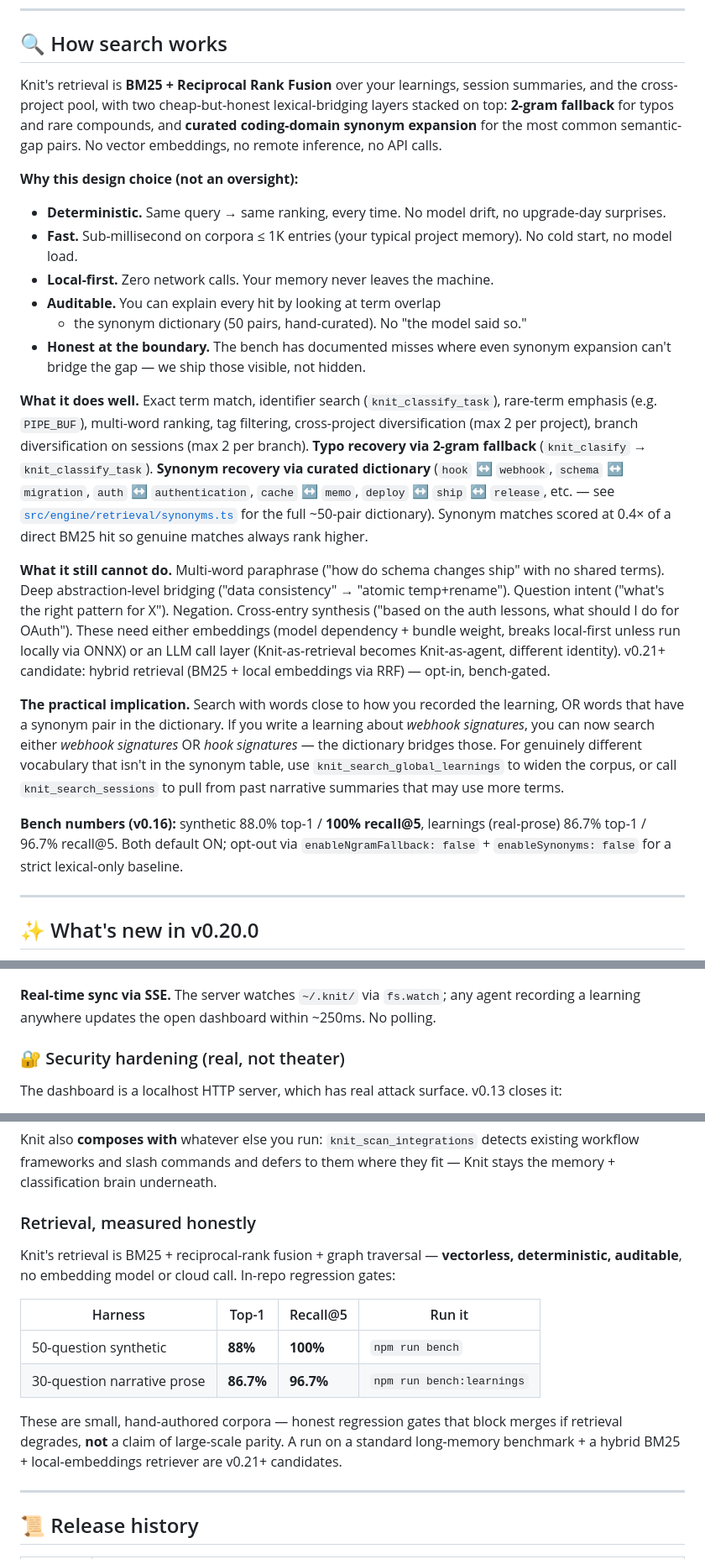
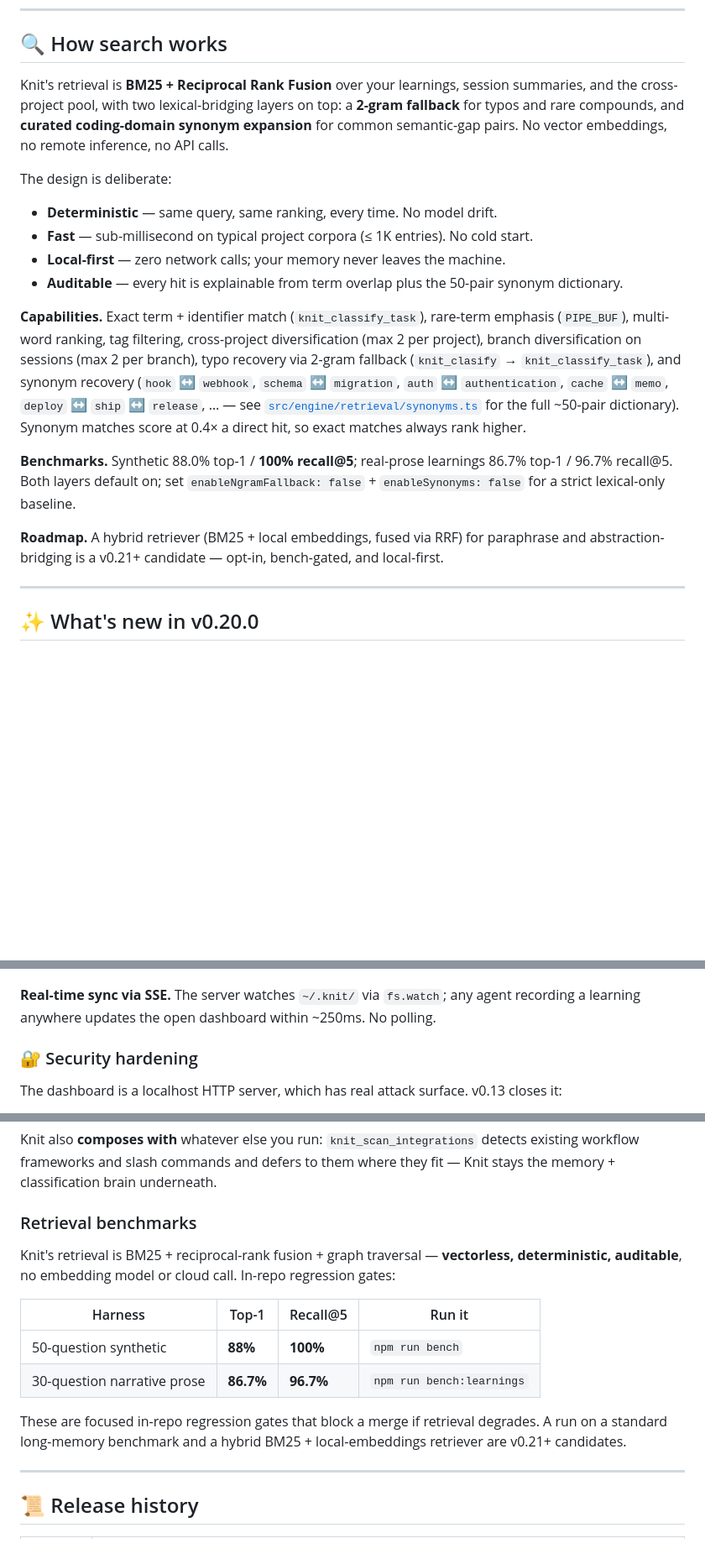
Before and after one commit to PDgit12/knit, a Markdown page: README.md, 3 parts joined by grey strips. Shown at 84% size. GitHub-like rendering; blank space fills up the shorter version.

Commit message:
docs: professional presentation pass on README
Present what Knit does in a confident, declarative voice; remove the
defensive/justifying framing (a product README presents, it doesn't argue
with a skeptic). No facts, counts, code, or structure changed.

- 'How search works' rewritten: dropped 'why this design (not an oversight)'
  and the apologetic 'what it cannot do' litany; kept capabilities + benchmarks
  and a forward-looking Roadmap line.
- Removed defensive asides: 'real, not theater', 'not a vibe(s claim)',
  'not a bug', 'measured honestly', 'single product, not four',
  'honest regression gates ... not a claim of large-scale parity'.

GitHub README updates on push; npm README updates on the next publish.

```diff
--- a/README.md
+++ b/README.md
@@ -123,62 +123,37 @@ Knit writes nowhere else on your machine.
 ## 🔍 How search works
 
 Knit's retrieval is **BM25 + Reciprocal Rank Fusion** over your learnings,
-session summaries, and the cross-project pool, with two cheap-but-honest
-lexical-bridging layers stacked on top: **2-gram fallback** for typos and
-rare compounds, and **curated coding-domain synonym expansion** for the
-most common semantic-gap pairs. No vector embeddings, no remote inference,
-no API calls.
+session summaries, and the cross-project pool, with two lexical-bridging
+layers on top: a **2-gram fallback** for typos and rare compounds, and
+**curated coding-domain synonym expansion** for common semantic-gap pairs.
+No vector embeddings, no remote inference, no API calls.
 
-**Why this design choice (not an oversight):**
+The design is deliberate:
 
-- **Deterministic.** Same query → same ranking, every time. No model
-  drift, no upgrade-day surprises.
-- **Fast.** Sub-millisecond on corpora ≤ 1K entries (your typical
-  project memory). No cold start, no model load.
-- **Local-first.** Zero network calls. Your memory never leaves the
-  machine.
-- **Auditable.** You can explain every hit by looking at term overlap
-  + the synonym dictionary (50 pairs, hand-curated). No "the model
-  said so."
-- **Honest at the boundary.** The bench has documented misses where
-  even synonym expansion can't bridge the gap — we ship those visible,
-  not hidden.
+- **Deterministic** — same query, same ranking, every time. No model drift.
+- **Fast** — sub-millisecond on typical project corpora (≤ 1K entries). No cold start.
+- **Local-first** — zero network calls; your memory never leaves the machine.
+- **Auditable** — every hit is explainable from term overlap plus the 50-pair synonym dictionary.
 
-**What it does well.** Exact term match, identifier search
-(`knit_classify_task`), rare-term emphasis (e.g. `PIPE_BUF`), multi-word
-ranking, tag filtering, cross-project diversification (max 2 per
-project), branch diversification on sessions (max 2 per branch). **Typo
-recovery via 2-gram fallback** (`knit_clasify` → `knit_classify_task`).
-**Synonym recovery via curated dictionary** (`hook` ↔ `webhook`,
-`schema` ↔ `migration`, `auth` ↔ `authentication`, `cache` ↔ `memo`,
-`deploy` ↔ `ship` ↔ `release`, etc. — see
-[`src/engine/retrieval/synonyms.ts`](src/engine/retrieval/synonyms.ts)
-for the full ~50-pair dictionary). Synonym matches scored at 0.4× of a
-direct BM25 hit so genuine matches always rank higher.
+**Capabilities.** Exact term + identifier match (`knit_classify_task`),
+rare-term emphasis (`PIPE_BUF`), multi-word ranking, tag filtering,
+cross-project diversification (max 2 per project), branch diversification on
+sessions (max 2 per branch), typo recovery via 2-gram fallback
+(`knit_clasify` → `knit_classify_task`), and synonym recovery (`hook` ↔
+`webhook`, `schema` ↔ `migration`, `auth` ↔ `authentication`, `cache` ↔
+`memo`, `deploy` ↔ `ship` ↔ `release`, … — see
+[`src/engine/retrieval/synonyms.ts`](src/engine/retrieval/synonyms.ts) for the
+full ~50-pair dictionary). Synonym matches score at 0.4× a direct hit, so exact
+matches always rank higher.
 
-**What it still cannot do.** Multi-word paraphrase ("how do schema
-changes ship" with no shared terms). Deep abstraction-level bridging
-("data consistency" → "atomic temp+rename"). Question intent
-("what's the right pattern for X"). Negation. Cross-entry synthesis
-("based on the auth lessons, what should I do for OAuth"). These need
-either embeddings (model dependency + bundle weight, breaks local-first
-unless run locally via ONNX) or an LLM call layer (Knit-as-retrieval
-becomes Knit-as-agent, different identity). v0.21+ candidate: hybrid
-retrieval (BM25 + local embeddings via RRF) — opt-in, bench-gated.
+**Benchmarks.** Synthetic 88.0% top-1 / **100% recall@5**; real-prose learnings
+86.7% top-1 / 96.7% recall@5. Both layers default on; set
+`enableNgramFallback: false` + `enableSynonyms: false` for a strict
+lexical-only baseline.
 
-**The practical implication.** Search with words close to how you
-recorded the learning, OR words that have a synonym pair in the
-dictionary. If you write a learning about *webhook signatures*, you
-can now search either *webhook signatures* OR *hook signatures* —
-the dictionary bridges those. For genuinely different vocabulary that
-isn't in the synonym table, use `knit_search_global_learnings` to widen
-the corpus, or call `knit_search_sessions` to pull from past narrative
-summaries that may use more terms.
-
-**Bench numbers (v0.16):** synthetic 88.0% top-1 / **100% recall@5**,
-learnings (real-prose) 86.7% top-1 / 96.7% recall@5. Both default ON;
-opt-out via `enableNgramFallback: false` + `enableSynonyms: false` for
-a strict lexical-only baseline.
+**Roadmap.** A hybrid retriever (BM25 + local embeddings, fused via RRF) for
+paraphrase and abstraction-bridging is a v0.21+ candidate — opt-in,
+bench-gated, and local-first.
 
 ---
 
@@ -357,7 +332,7 @@ A single command opens a local-first analytics surface at `http://127.0.0.1:7421
 
 **Real-time sync via SSE.** The server watches `~/.knit/` via `fs.watch`; any agent recording a learning anywhere updates the open dashboard within ~250ms. No polling.
 
-### 🔐 Security hardening (real, not theater)
+### 🔐 Security hardening
 
 The dashboard is a localhost HTTP server, which has real attack surface. v0.13 closes it:
 
@@ -747,7 +722,7 @@ Knit is a **project brain your agent plugs into** — a live code knowledge grap
 
 Knit also **composes with** whatever else you run: `knit_scan_integrations` detects existing workflow frameworks and slash commands and defers to them where they fit — Knit stays the memory + classification brain underneath.
 
-### Retrieval, measured honestly
+### Retrieval benchmarks
 
 Knit's retrieval is BM25 + reciprocal-rank fusion + graph traversal — **vectorless, deterministic, auditable**, no embedding model or cloud call. In-repo regression gates:
 
@@ -756,7 +731,7 @@ Knit's retrieval is BM25 + reciprocal-rank fusion + graph traversal — **vector
 | 50-question synthetic | **88%** | **100%** | `npm run bench` |
 | 30-question narrative prose | **86.7%** | **96.7%** | `npm run bench:learnings` |
 
-These are small, hand-authored corpora — honest regression gates that block merges if retrieval degrades, **not** a claim of large-scale parity. A run on a standard long-memory benchmark + a hybrid BM25 + local-embeddings retriever are v0.21+ candidates.
+These are focused in-repo regression gates that block a merge if retrieval degrades. A run on a standard long-memory benchmark and a hybrid BM25 + local-embeddings retriever are v0.21+ candidates.
 
 ---
 
```
Also changed, not shown: other parts of README.md (+4 -4 lines).
